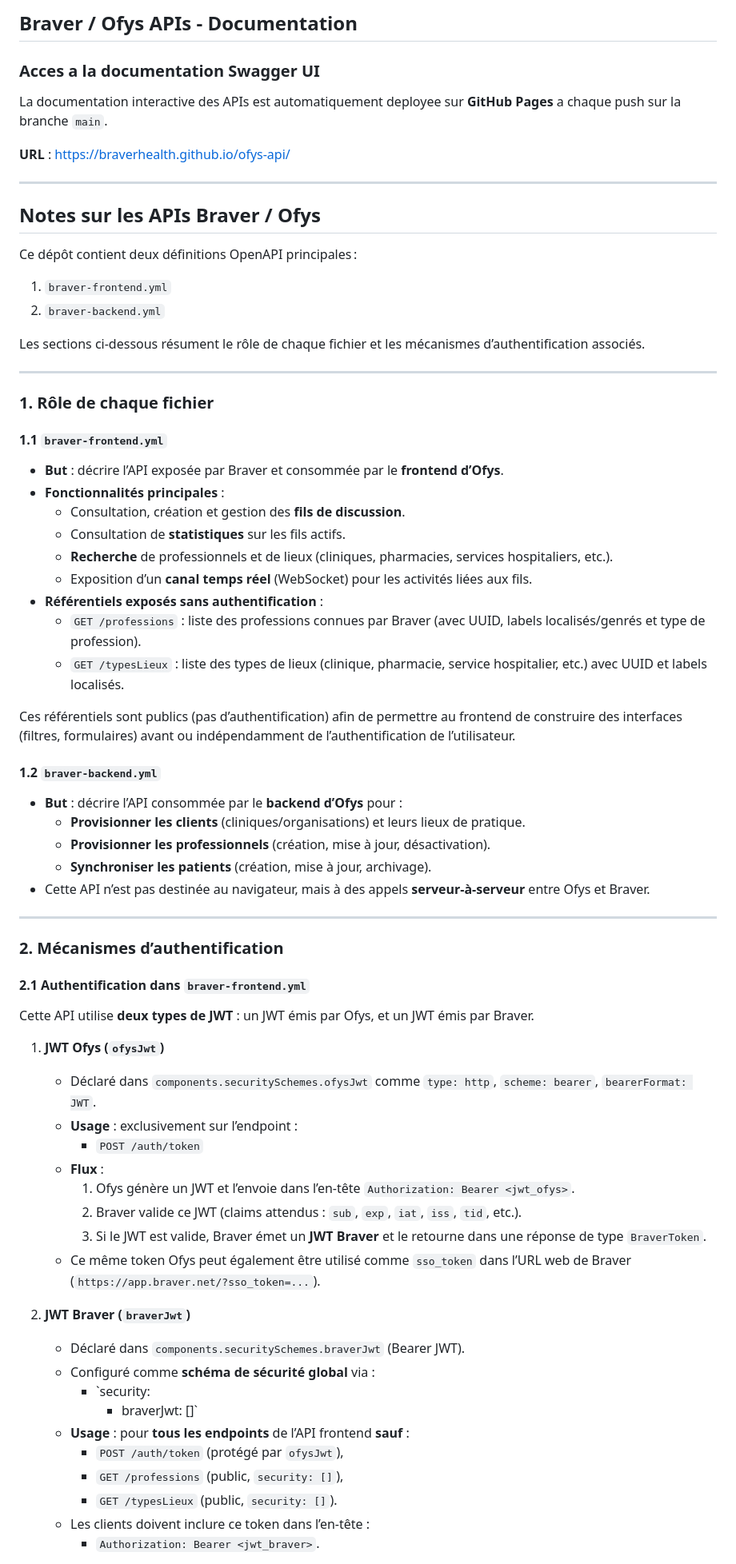
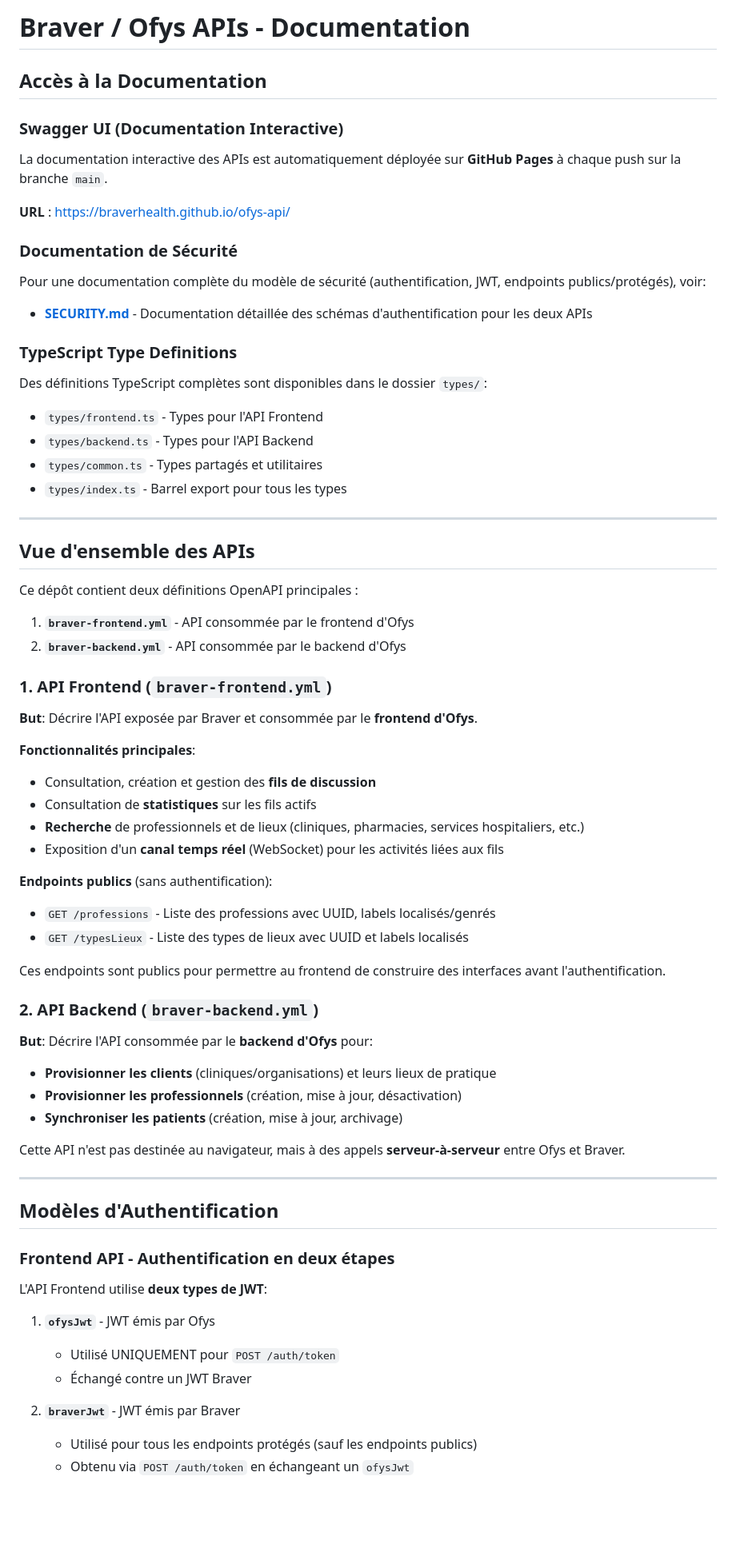
Before and after one commit to braverhealth/ofys-api, a Markdown page: README.md, the part around one of its changes. Shown at 80% size. GitHub-like rendering; blank space fills up the shorter version.

```diff
--- a/README.md
+++ b/README.md
@@ -1,75 +1,73 @@
-## Braver / Ofys APIs - Documentation
+# Braver / Ofys APIs - Documentation
 
-### Acces a la documentation Swagger UI
+## Accès à la Documentation
 
-La documentation interactive des APIs est automatiquement deployee sur **GitHub Pages** a chaque push sur la branche `main`.
+### Swagger UI (Documentation Interactive)
+
+La documentation interactive des APIs est automatiquement déployée sur **GitHub Pages** à chaque push sur la branche `main`.
 
 **URL** : https://braverhealth.github.io/ofys-api/
 
----
+### Documentation de Sécurité
 
-## Notes sur les APIs Braver / Ofys
+Pour une documentation complète du modèle de sécurité (authentification, JWT, endpoints publics/protégés), voir:
+- **[SECURITY.md](./SECURITY.md)** - Documentation détaillée des schémas d'authentification pour les deux APIs
 
-Ce dépôt contient deux définitions OpenAPI principales :
+### TypeScript Type Definitions
 
-1. `braver-frontend.yml`
-2. `braver-backend.yml`
-
-Les sections ci‑dessous résument le rôle de chaque fichier et les mécanismes d’authentification associés.
+Des définitions TypeScript complètes sont disponibles dans le dossier `types/`:
+- `types/frontend.ts` - Types pour l'API Frontend
+- `types/backend.ts` - Types pour l'API Backend
+- `types/common.ts` - Types partagés et utilitaires
+- `types/index.ts` - Barrel export pour tous les types
 
 ---
 
-### 1. Rôle de chaque fichier
+## Vue d'ensemble des APIs
 
-#### 1.1 `braver-frontend.yml`
+Ce dépôt contient deux définitions OpenAPI principales :
 
-- **But** : décrire l’API exposée par Braver et consommée par le **frontend d’Ofys**.
-- **Fonctionnalités principales** :
-  - Consultation, création et gestion des **fils de discussion**.
-  - Consultation de **statistiques** sur les fils actifs.
-  - **Recherche** de professionnels et de lieux (cliniques, pharmacies, services hospitaliers, etc.).
-  - Exposition d’un **canal temps réel** (WebSocket) pour les activités liées aux fils.
-- **Référentiels exposés sans authentification** :
-  - `GET /professions` : liste des professions connues par Braver (avec UUID, labels localisés/genrés et type de profession).
-  - `GET /typesLieux` : liste des types de lieux (clinique, pharmacie, service hospitalier, etc.) avec UUID et labels localisés.
+1. **`braver-frontend.yml`** - API consommée par le frontend d'Ofys
+2. **`braver-backend.yml`** - API consommée par le backend d'Ofys
 
-Ces référentiels sont publics (pas d’authentification) afin de permettre au frontend de construire des interfaces (filtres, formulaires) avant ou indépendamment de l’authentification de l’utilisateur.
+### 1. API Frontend (`braver-frontend.yml`)
 
-#### 1.2 `braver-backend.yml`
+**But**: Décrire l'API exposée par Braver et consommée par le **frontend d'Ofys**.
 
-- **But** : décrire l’API consommée par le **backend d’Ofys** pour :
-  - **Provisionner les clients** (cliniques/organisations) et leurs lieux de pratique.
-  - **Provisionner les professionnels** (création, mise à jour, désactivation).
-  - **Synchroniser les patients** (création, mise à jour, archivage).
-- Cette API n’est pas destinée au navigateur, mais à des appels **serveur-à-serveur** entre Ofys et Braver.
+**Fonctionnalités principales**:
+- Consultation, création et gestion des **fils de discussion**
+- Consultation de **statistiques** sur les fils actifs
+- **Recherche** de professionnels et de lieux (cliniques, pharmacies, services hospitaliers, etc.)
+- Exposition d'un **canal temps réel** (WebSocket) pour les activités liées aux fils
+
+**Endpoints publics** (sans authentification):
+- `GET /professions` - Liste des professions avec UUID, labels localisés/genrés
+- `GET /typesLieux` - Liste des types de lieux avec UUID et labels localisés
+
+Ces endpoints sont publics pour permettre au frontend de construire des interfaces avant l'authentification.
+
+### 2. API Backend (`braver-backend.yml`)
+
+**But**: Décrire l'API consommée par le **backend d'Ofys** pour:
+- **Provisionner les clients** (cliniques/organisations) et leurs lieux de pratique
+- **Provisionner les professionnels** (création, mise à jour, désactivation)
+- **Synchroniser les patients** (création, mise à jour, archivage)
+
+Cette API n'est pas destinée au navigateur, mais à des appels **serveur-à-serveur** entre Ofys et Braver.
 
 ---
 
-### 2. Mécanismes d’authentification
+## Modèles d'Authentification
 
-#### 2.1 Authentification dans `braver-frontend.yml`
+### Frontend API - Authentification en deux étapes
 
-Cette API utilise **deux types de JWT** : un JWT émis par Ofys, et un JWT émis par Braver.
+L'API Frontend utilise **deux types de JWT**:
 
-1. **JWT Ofys (`ofysJwt`)**
-   - Déclaré dans `components.securitySchemes.ofysJwt` comme `type: http`, `scheme: bearer`, `bearerFormat: JWT`.
-   - **Usage** : exclusivement sur l’endpoint :
-     - `POST /auth/token`
-   - **Flux** :
-     1. Ofys génère un JWT et l’envoie dans l’en-tête `Authorization: Bearer <jwt_ofys>`.
-     2. Braver valide ce JWT (claims attendus : `sub`, `exp`, `iat`, `iss`, `tid`, etc.).
-     3. Si le JWT est valide, Braver émet un **JWT Braver** et le retourne dans une réponse de type `BraverToken`.
-   - Ce même token Ofys peut également être utilisé comme `sso_token` dans l’URL web de Braver (`https://app.braver.net/?sso_token=...`).
+1. **`ofysJwt`** - JWT émis par Ofys
+   - Utilisé UNIQUEMENT pour `POST /auth/token`
+   - Échangé contre un JWT Braver
 
-2. **JWT Braver (`braverJwt`)**
-   - Déclaré dans `components.securitySchemes.braverJwt` (Bearer JWT).
-   - Configuré comme **schéma de sécurité global** via :
-     - `security:
-         - braverJwt: []`
-   - **Usage** : pour **tous les endpoints** de l’API frontend **sauf** :
-     - `POST /auth/token` (protégé par `ofysJwt`),
-     - `GET /professions` (public, `security: []`),
-     - `GET /typesLieux` (public, `security: []`).
-   - Les clients doivent inclure ce token dans l’en-tête :
-     - `Authorization: Bearer <jwt_braver>`.
+2. **`braverJwt`** - JWT émis par Braver
+   - Utilisé pour tous les endpoints protégés (sauf les endpoints publics)
+   - Obtenu via `POST /auth/token` en échangeant un `ofysJwt`
 
```
Also changed, not shown: other parts of README.md (+26 -27 lines).
